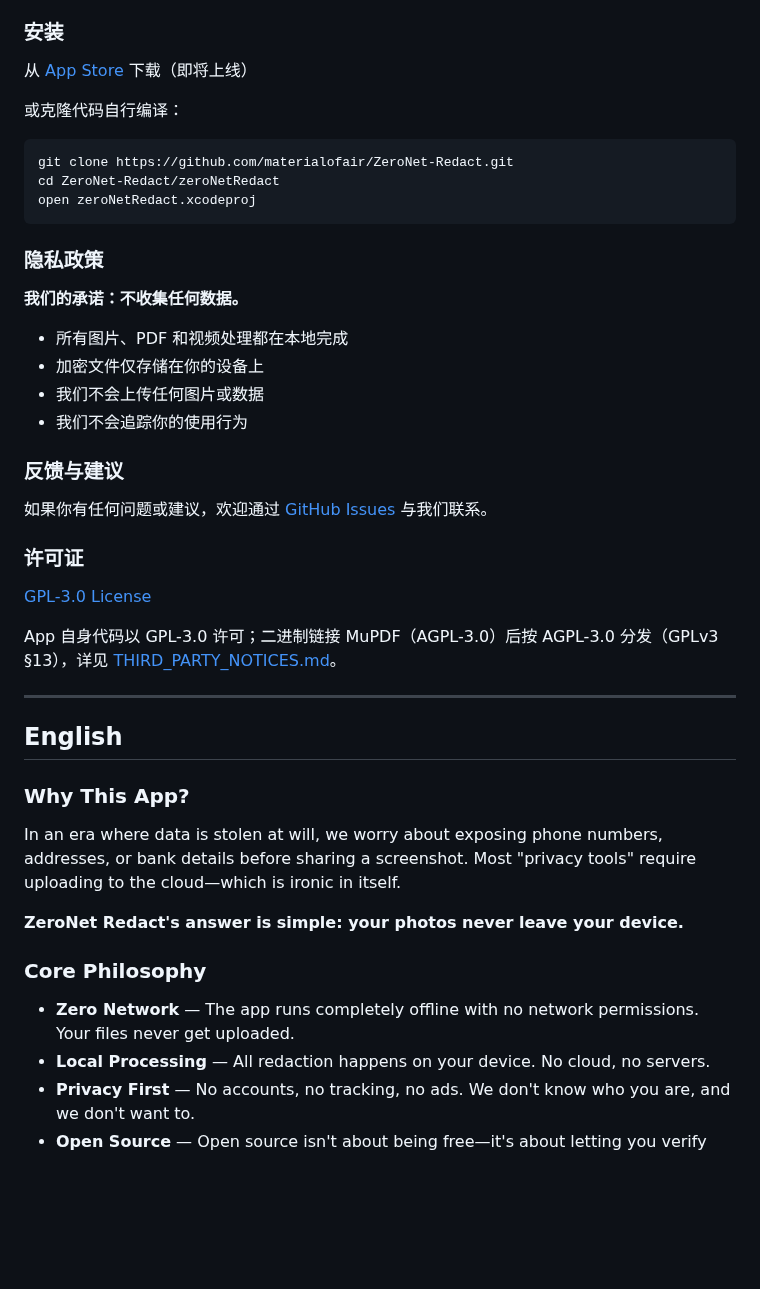
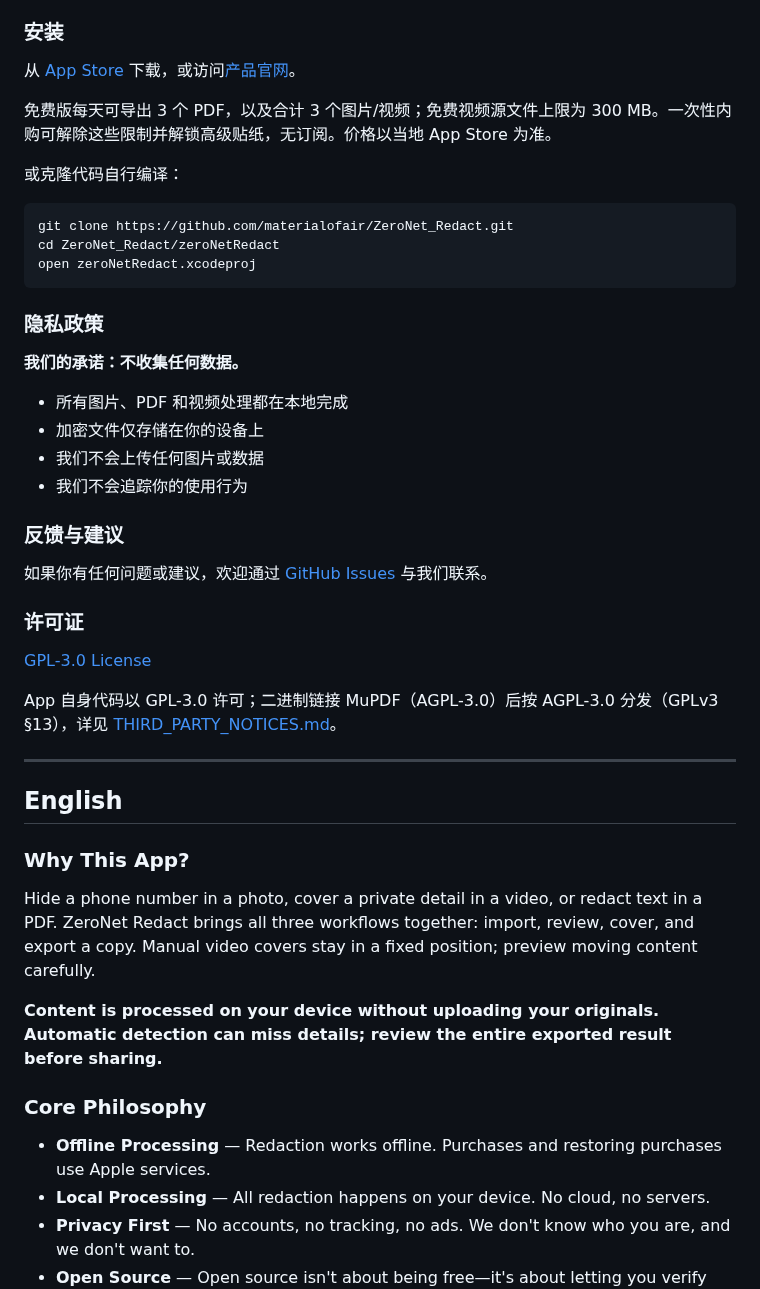
Before and after one commit to materialofair/ZeroNet_Redact, a Markdown page: readme.md, the part around one of its changes. Rendered like a GitHub page; blank space fills up the shorter version.

````diff
--- a/readme.md
+++ b/readme.md
@@ -50,13 +62,15 @@
 
 ### 安装
 
-从 [App Store](#) 下载（即将上线）
+从 [App Store](https://apps.apple.com/app/id6756290503) 下载，或访问[产品官网](https://zeronet-redact.materialofair.chatgpt.site/)。
+
+免费版每天可导出 3 个 PDF，以及合计 3 个图片/视频；免费视频源文件上限为 300 MB。一次性内购可解除这些限制并解锁高级贴纸，无订阅。价格以当地 App Store 为准。
 
 或克隆代码自行编译：
 
 ```bash
-git clone https://github.com/materialofair/ZeroNet-Redact.git
-cd ZeroNet-Redact/zeroNetRedact
+git clone https://github.com/materialofair/ZeroNet_Redact.git
+cd ZeroNet_Redact/zeroNetRedact
 open zeroNetRedact.xcodeproj
 ```
 
@@ -86,13 +100,13 @@ App 自身代码以 GPL-3.0 许可；二进制链接 MuPDF（AGPL-3.0）后按 A
 
 ### Why This App?
 
-In an era where data is stolen at will, we worry about exposing phone numbers, addresses, or bank details before sharing a screenshot. Most "privacy tools" require uploading to the cloud—which is ironic in itself.
+Hide a phone number in a photo, cover a private detail in a video, or redact text in a PDF. ZeroNet Redact brings all three workflows together: import, review, cover, and export a copy. Manual video covers stay in a fixed position; preview moving content carefully.
 
-**ZeroNet Redact's answer is simple: your photos never leave your device.**
+**Content is processed on your device without uploading your originals. Automatic detection can miss details; review the entire exported result before sharing.**
 
 ### Core Philosophy
 
-- **Zero Network** — The app runs completely offline with no network permissions. Your files never get uploaded.
+- **Offline Processing** — Redaction works offline. Purchases and restoring purchases use Apple services.
 - **Local Processing** — All redaction happens on your device. No cloud, no servers.
 - **Privacy First** — No accounts, no tracking, no ads. We don't know who you are, and we don't want to.
 - **Open Source** — Open source isn't about being free—it's about letting you verify our promises and building mutual trust.
````
Also changed, not shown: other parts of readme.md (+24 -10 lines), docs/marketing/assets/pdf.png (added), docs/marketing/assets/photo.png (added), docs/marketing/assets/video.png (added).
